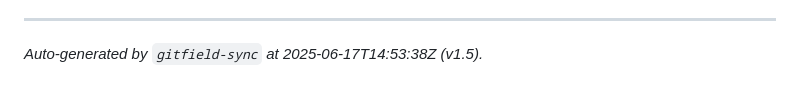
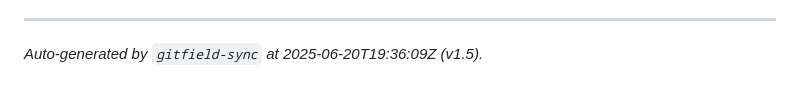
Before and after one commit to mrhavens/the-reality-underneath-reality, a Markdown page: GITFIELD.md, the part around the change. GitHub-like rendering.

Commit message:
Generated GITFIELD.md at 2025-06-20T19:36:09Z

```diff
--- a/GITFIELD.md
+++ b/GITFIELD.md
@@ -143,4 +143,4 @@ This multi-repository strategy, reinforced by Forgejo’s sovereignty and GitHub
 
 ---
 
-_Auto-generated by `gitfield-sync` at 2025-06-17T14:53:38Z (v1.5)._
+_Auto-generated by `gitfield-sync` at 2025-06-20T19:36:09Z (v1.5)._
```
